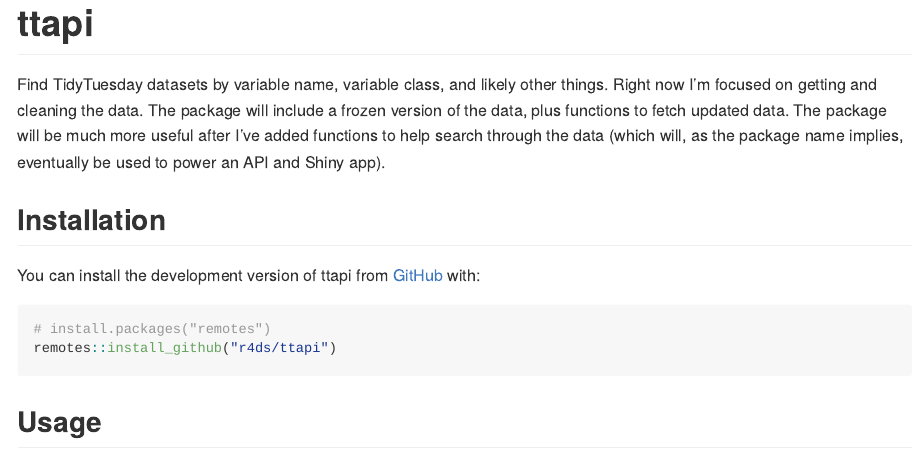
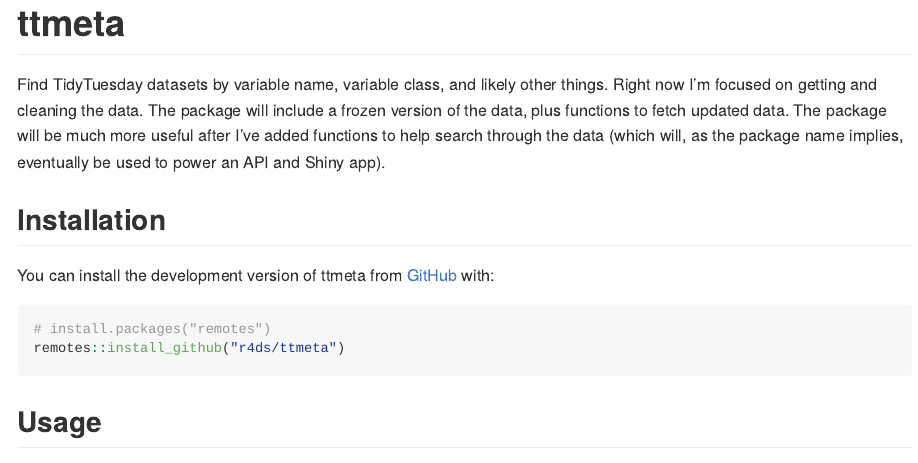
Before and after one commit to r4ds/ttmeta, an R Markdown document (README.Rmd): the page in a window 1100 px wide, from its top. The pictures show the output file README.md that the author committed with the source, drawn offline in the style of GitHub; badge pictures from the web are left out.

Commit message:
Rename package.

````diff
--- a/README.Rmd
+++ b/README.Rmd
@@ -13,13 +13,13 @@
 )
 ```
 
-# ttapi
+# ttmeta
 
 <!-- badges: start -->
 [![Lifecycle: experimental](https://img.shields.io/badge/lifecycle-experimental-orange.svg)](https://lifecycle.r-lib.org/articles/stages.html#experimental)
-[![CRAN status](https://www.r-pkg.org/badges/version/ttapi)](https://CRAN.R-project.org/package=ttapi)
-[![Codecov test coverage](https://codecov.io/gh/r4ds/ttapi/branch/main/graph/badge.svg)](https://app.codecov.io/gh/r4ds/ttapi?branch=main)
-[![R-CMD-check](https://github.com/r4ds/ttapi/actions/workflows/R-CMD-check.yaml/badge.svg)](https://github.com/r4ds/ttapi/actions/workflows/R-CMD-check.yaml)
+[![CRAN status](https://www.r-pkg.org/badges/version/ttmeta)](https://CRAN.R-project.org/package=ttmeta)
+[![Codecov test coverage](https://codecov.io/gh/r4ds/ttmeta/branch/main/graph/badge.svg)](https://app.codecov.io/gh/r4ds/ttmeta?branch=main)
+[![R-CMD-check](https://github.com/r4ds/ttmeta/actions/workflows/R-CMD-check.yaml/badge.svg)](https://github.com/r4ds/ttmeta/actions/workflows/R-CMD-check.yaml)
 <!-- badges: end -->
 
 Find TidyTuesday datasets by variable name, variable class, and likely other things.
@@ -29,11 +29,11 @@
 
 ## Installation
 
-You can install the development version of ttapi from [GitHub](https://github.com/) with:
+You can install the development version of ttmeta from [GitHub](https://github.com/) with:
 
 ``` r
 # install.packages("remotes")
-remotes::install_github("r4ds/ttapi")
+remotes::install_github("r4ds/ttmeta")
 ```
 
 ## Usage
--- a/_pkgdown.yml
+++ b/_pkgdown.yml
@@ -1,3 +1,3 @@
-url: https://r4ds.github.io/ttapi/
+url: https://r4ds.github.io/ttmeta/
 template:
   bootstrap: 5
````
Also changed, not shown: data-raw/internal.R (+1 -1 lines), .github/CONTRIBUTING.md, .github/SUPPORT.md, LICENSE.md, README.md, README.Rmd (2 more changed lines), 6 other files.
